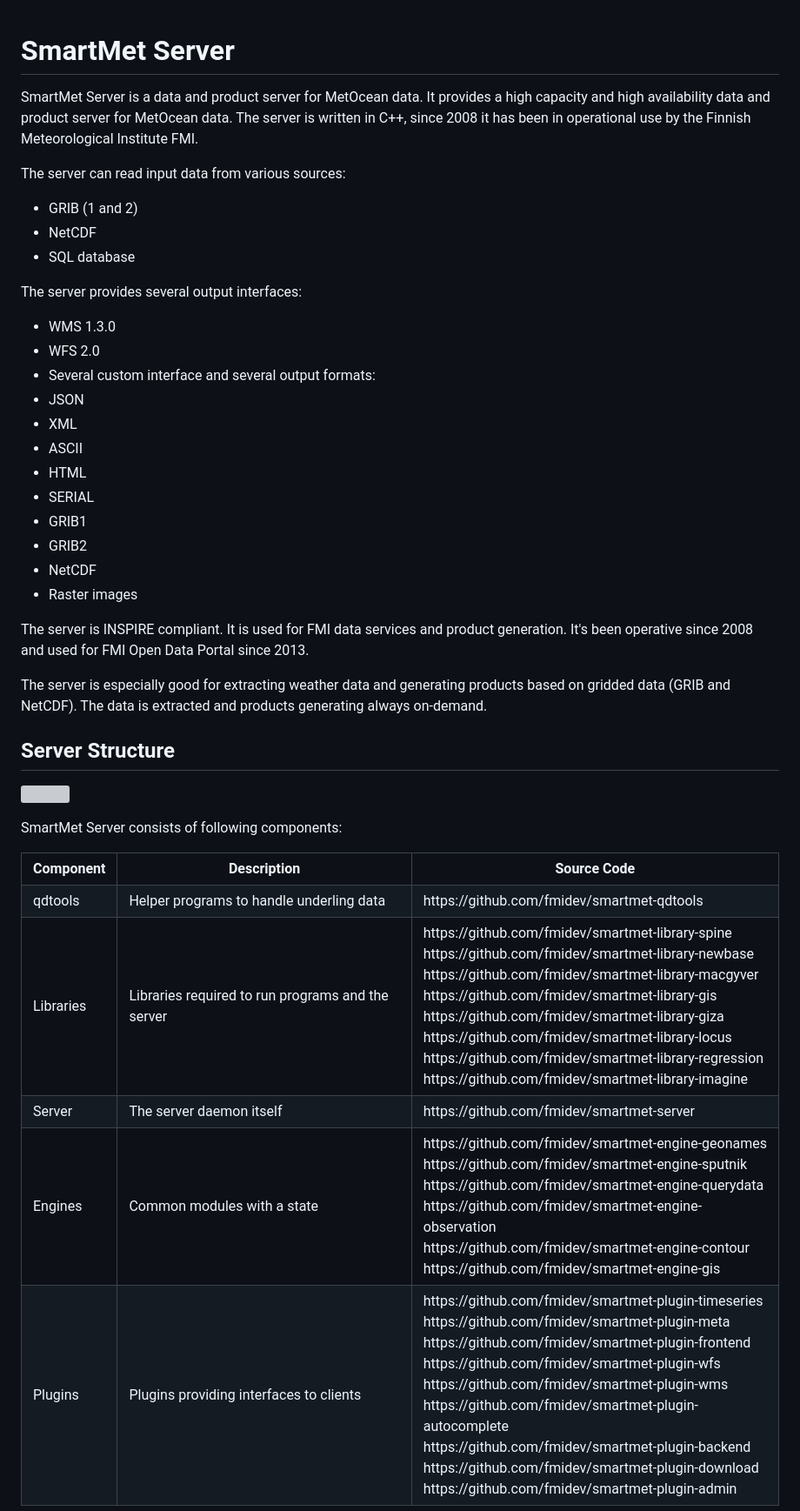
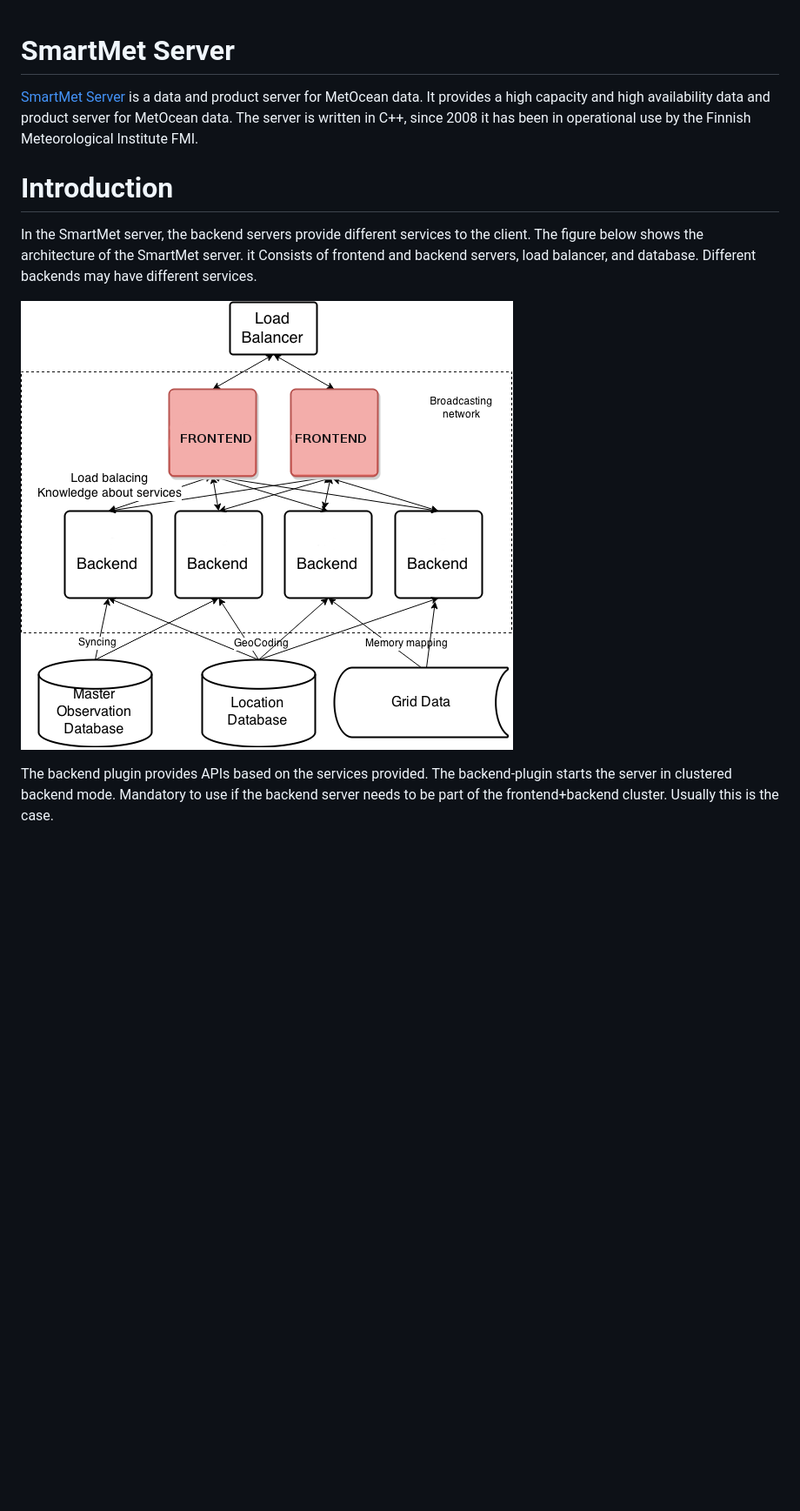
Before and after one commit to fmidev/smartmet-plugin-backend, a Markdown page: README.md, the part around one of its changes. Shown at 87% size. Rendered like a GitHub page; pictures changed too: docs/images/smartmet_server_schematic_dia.png (added); blank space fills up the shorter version; grey boxes are pictures that could not be loaded.

Commit message:
Moved documentation from wiki to main Backend plugin module

```diff
--- a/README.md
+++ b/README.md
@@ -1,73 +1,22 @@
 # SmartMet Server
-SmartMet Server is a data and product server for MetOcean data. It provides a high capacity and high availability data and product server for MetOcean data. The server is written in C++, since 2008 it has been in operational use by the Finnish Meteorological Institute FMI.
 
-The server can read input data from various sources:
-* GRIB (1 and 2)
-* NetCDF
-* SQL database
+[SmartMet Server](https://github.com/fmidev/smartmet-server) is a data
+and product server for MetOcean data. It provides a high capacity and
+high availability data and product server for MetOcean data. The
+server is written in C++, since 2008 it has been in operational use by
+the Finnish Meteorological Institute FMI.
 
-The server provides several output interfaces:
-* WMS 1.3.0
-* WFS 2.0
-* Several custom interface
-and several output formats:
-* JSON
-* XML
-* ASCII
-* HTML
-* SERIAL
-* GRIB1
-* GRIB2
-* NetCDF
-* Raster images
+# Introduction
 
-The server is INSPIRE compliant. It is used for FMI data services and product generation. It's been operative since 2008 and used for FMI Open Data Portal since 2013.
+In the SmartMet server, the backend servers provide different services
+to the client. The figure below shows the architecture of the SmartMet
+server. it Consists of frontend and backend servers, load balancer,
+and database. Different backends may have different services.
 
-The server is especially good for extracting weather data and generating products based on gridded data (GRIB and NetCDF). The data is extracted and products generating always on-demand.
+![](docs/images/smartmet_server_schematic_dia.png)
 
-## Server Structure
+The backend plugin provides APIs based on the services provided.
+The backend-plugin starts the server in clustered backend mode.
+Mandatory to use if the backend server needs to be part of the
+frontend+backend cluster.  Usually this is the case.
 
-![](https://github.com/fmidev/smartmet-server/blob/master/SmartMet_Structure.png "Server structure")
-
-SmartMet Server consists of following components:
-
-<table>
-<tr>
-<th>Component</th><th>Description</th><th>Source Code</th>
-</tr>
-<tr valign="top">
-<td>qdtools         </td><td>Helper programs to handle underling data          </td><td> https://github.com/fmidev/smartmet-qdtools </td></tr>
-<tr valign="top">
-<td> Libraries       </td><td>Libraries required to run programs and the server </td><td> https://github.com/fmidev/smartmet-library-spine<br>
-     		     				    		     	 		  https://github.com/fmidev/smartmet-library-newbase<br>
-											  https://github.com/fmidev/smartmet-library-macgyver<br>
-											  https://github.com/fmidev/smartmet-library-gis<br>
-											  https://github.com/fmidev/smartmet-library-giza<br>
-											  https://github.com/fmidev/smartmet-library-locus<br>
-											  https://github.com/fmidev/smartmet-library-regression<br>
-											  https://github.com/fmidev/smartmet-library-imagine</td>
-</tr
-<tr valign="top">
-<td>Server          </td><td>The server daemon itself                          </td><td> https://github.com/fmidev/smartmet-server  </td>
-</tr>
-<tr valign="top">
-<td>Engines         </td><td>Common modules with a state                       </td><td> https://github.com/fmidev/smartmet-engine-geonames<br>
-											 https://github.com/fmidev/smartmet-engine-sputnik<br>
-											 https://github.com/fmidev/smartmet-engine-querydata<br>
-											 https://github.com/fmidev/smartmet-engine-observation<br>
-											 https://github.com/fmidev/smartmet-engine-contour<br>
-											 https://github.com/fmidev/smartmet-engine-gis </td>
-</tr>
-<tr valign="top">
-<td>Plugins         </td><td>Plugins providing interfaces to clients           </td><td> https://github.com/fmidev/smartmet-plugin-timeseries<br>
-											  https://github.com/fmidev/smartmet-plugin-meta<br>
-											  https://github.com/fmidev/smartmet-plugin-frontend<br>
-											  https://github.com/fmidev/smartmet-plugin-wfs<br>
-											  https://github.com/fmidev/smartmet-plugin-wms<br>
-											  https://github.com/fmidev/smartmet-plugin-autocomplete<br>
-											  https://github.com/fmidev/smartmet-plugin-backend<br>
-											  https://github.com/fmidev/smartmet-plugin-download<br>
-											  https://github.com/fmidev/smartmet-plugin-admin </td>
-</tr>
-</table>
-
```
Also changed, not shown: other parts of README.md (+3 -22 lines).
